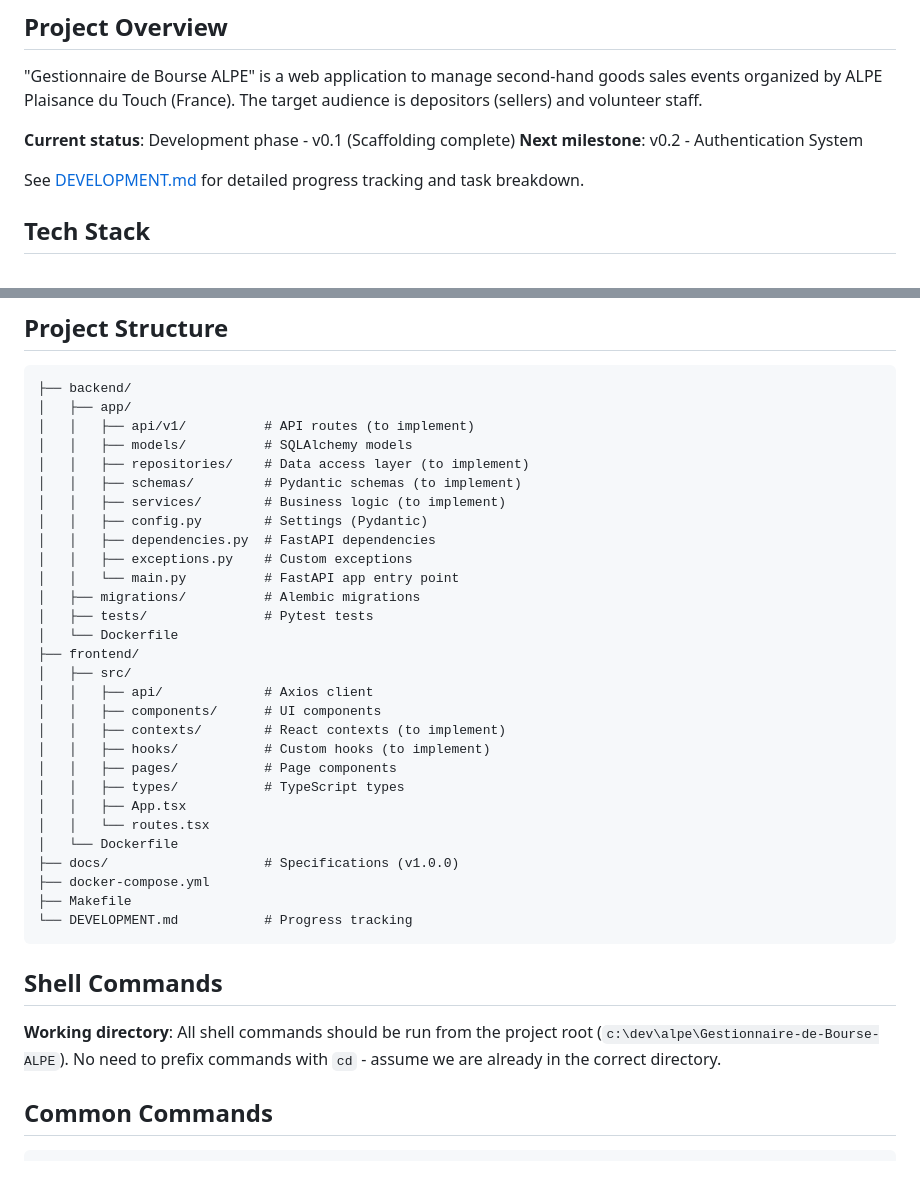
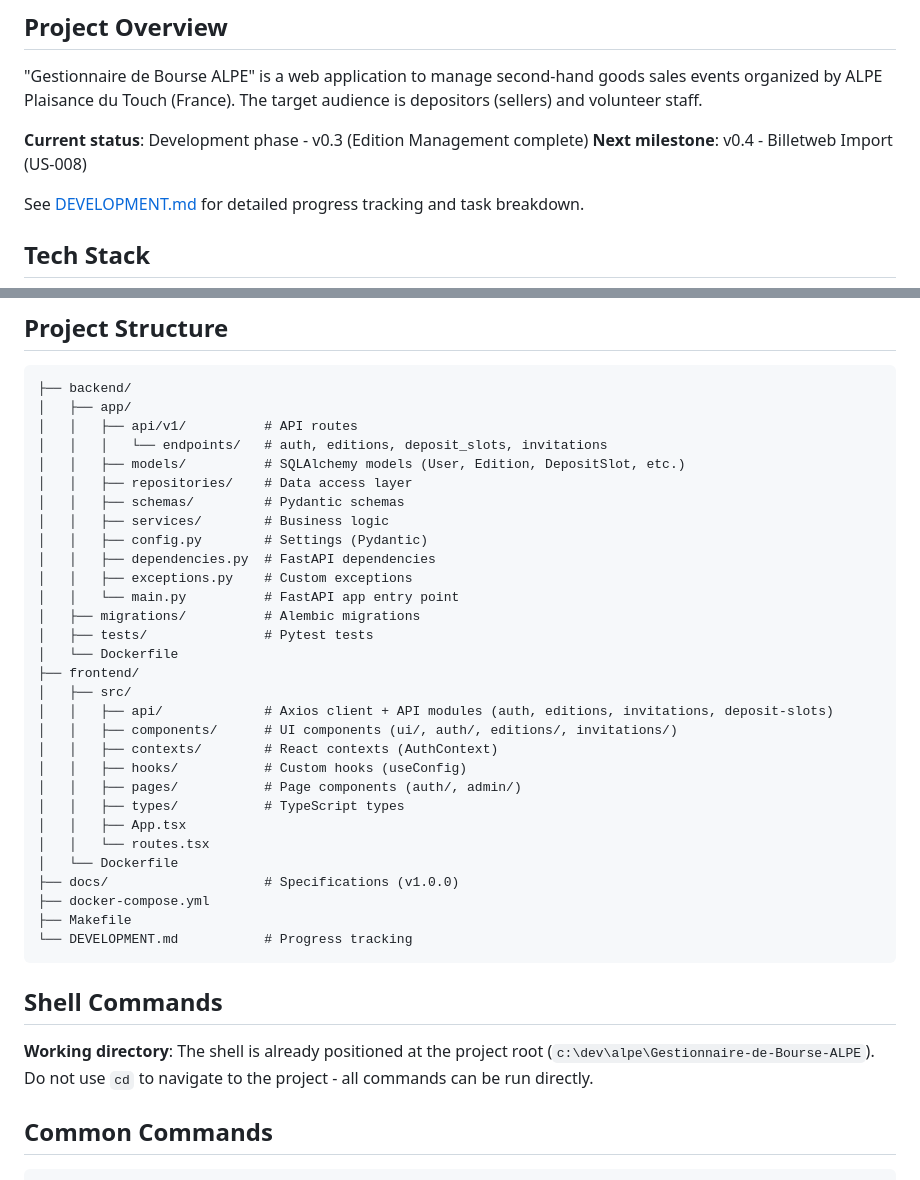
Before and after one commit to ALPE-Plaisance-du-Touch/Gestionnaire-de-Bourse-ALPE, a Markdown page: CLAUDE.md, 2 parts joined by grey strips. Drawn GitHub-style.

````diff
--- a/CLAUDE.md
+++ b/CLAUDE.md
@@ -6,8 +6,8 @@ This file provides guidance to Claude Code (claude.ai/code) when working with co
 
 "Gestionnaire de Bourse ALPE" is a web application to manage second-hand goods sales events organized by ALPE Plaisance du Touch (France). The target audience is depositors (sellers) and volunteer staff.
 
-**Current status**: Development phase - v0.1 (Scaffolding complete)
-**Next milestone**: v0.2 - Authentication System
+**Current status**: Development phase - v0.3 (Edition Management complete)
+**Next milestone**: v0.4 - Billetweb Import (US-008)
 
 See [DEVELOPMENT.md](DEVELOPMENT.md) for detailed progress tracking and task breakdown.
 
@@ -37,11 +37,12 @@ See [DEVELOPMENT.md](DEVELOPMENT.md) for detailed progress tracking and task bre
 ```
 ├── backend/
 │   ├── app/
-│   │   ├── api/v1/          # API routes (to implement)
-│   │   ├── models/          # SQLAlchemy models
-│   │   ├── repositories/    # Data access layer (to implement)
-│   │   ├── schemas/         # Pydantic schemas (to implement)
-│   │   ├── services/        # Business logic (to implement)
+│   │   ├── api/v1/          # API routes
+│   │   │   └── endpoints/   # auth, editions, deposit_slots, invitations
+│   │   ├── models/          # SQLAlchemy models (User, Edition, DepositSlot, etc.)
+│   │   ├── repositories/    # Data access layer
+│   │   ├── schemas/         # Pydantic schemas
+│   │   ├── services/        # Business logic
 │   │   ├── config.py        # Settings (Pydantic)
 │   │   ├── dependencies.py  # FastAPI dependencies
 │   │   ├── exceptions.py    # Custom exceptions
@@ -51,11 +52,11 @@ See [DEVELOPMENT.md](DEVELOPMENT.md) for detailed progress tracking and task bre
 │   └── Dockerfile
 ├── frontend/
 │   ├── src/
-│   │   ├── api/             # Axios client
-│   │   ├── components/      # UI components
-│   │   ├── contexts/        # React contexts (to implement)
-│   │   ├── hooks/           # Custom hooks (to implement)
-│   │   ├── pages/           # Page components
+│   │   ├── api/             # Axios client + API modules (auth, editions, invitations, deposit-slots)
+│   │   ├── components/      # UI components (ui/, auth/, editions/, invitations/)
+│   │   ├── contexts/        # React contexts (AuthContext)
+│   │   ├── hooks/           # Custom hooks (useConfig)
+│   │   ├── pages/           # Page components (auth/, admin/)
 │   │   ├── types/           # TypeScript types
 │   │   ├── App.tsx
 │   │   └── routes.tsx
@@ -68,7 +69,7 @@ See [DEVELOPMENT.md](DEVELOPMENT.md) for detailed progress tracking and task bre
 
 ## Shell Commands
 
-**Working directory**: All shell commands should be run from the project root (`c:\dev\alpe\Gestionnaire-de-Bourse-ALPE`). No need to prefix commands with `cd` - assume we are already in the correct directory.
+**Working directory**: The shell is already positioned at the project root (`c:\dev\alpe\Gestionnaire-de-Bourse-ALPE`). Do not use `cd` to navigate to the project - all commands can be run directly.
 
 ## Common Commands
 
````
Also changed, not shown: other parts of CLAUDE.md (+38 -1 lines), DEVELOPMENT.md (+29 -21 lines).
